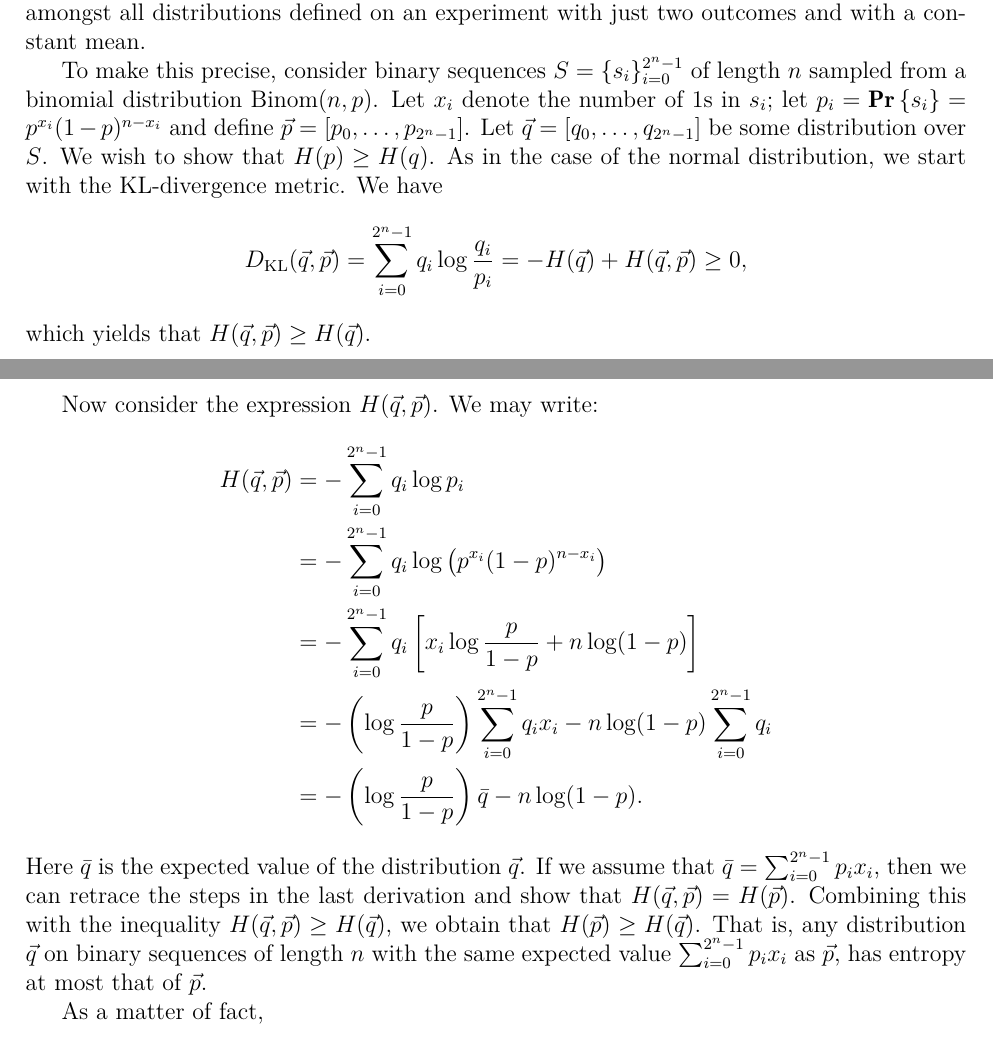
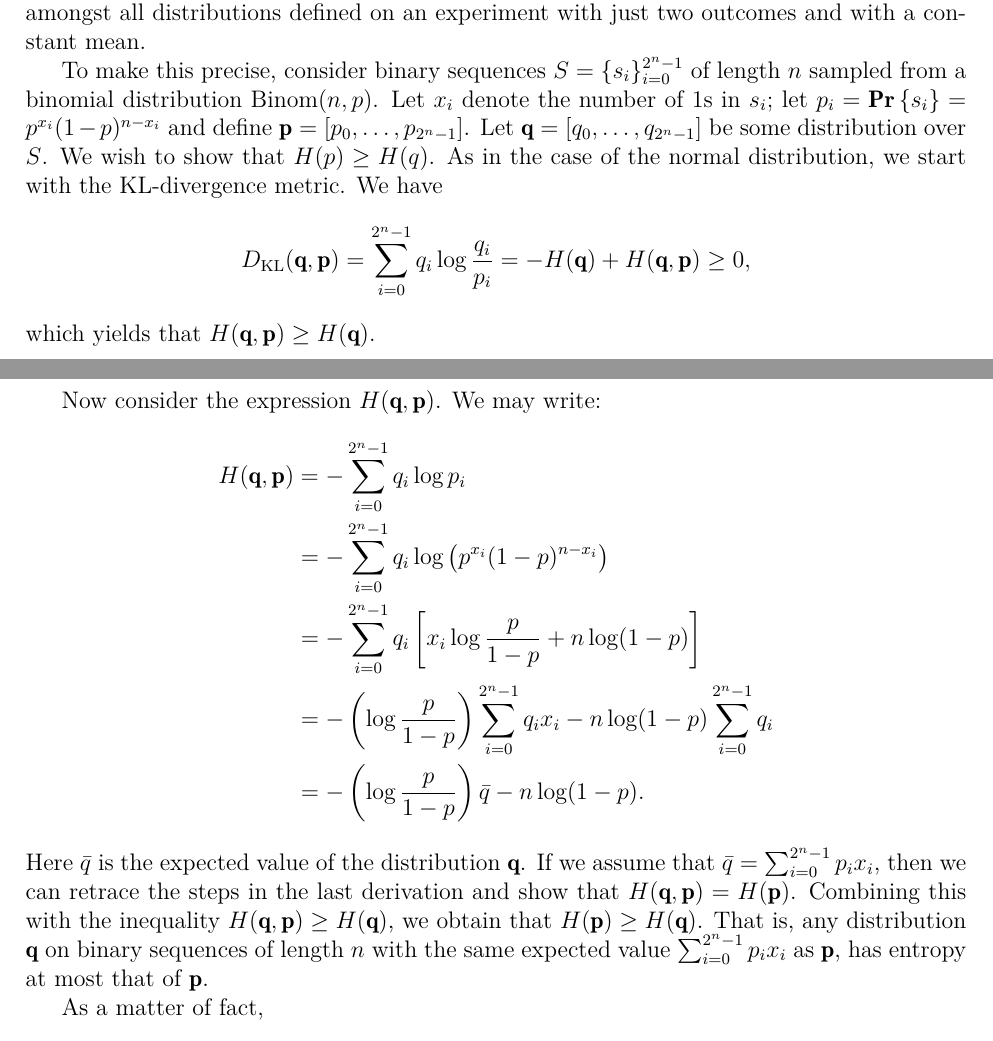
Before and after one commit to somnath1077/statistical_rethinking, a LaTeX document (notes_ex/stat_rethink.tex, which reads notes_ex/ch10.tex): two parts of pages 6 and 7 of 7, joined at a grey line, cut so that both start at the same text. Compiled offline with XeLaTeX.

Commit message:
changed defb of vec

```diff
--- a/notes_ex/ch10.tex
+++ b/notes_ex/ch10.tex
@@ -56,29 +56,29 @@ all distributions defined on an experiment with just two outcomes and with a con
 To make this precise, consider binary sequences $S = \{ s_i \}_{i = 0}^{2^n - 1}$
 of length~$n$ sampled from a binomial distribution $\Binom(n, p)$. Let $x_i$ denote
 the number of $1$s in~$s_i$; let $p_i = \Prone{s_i} = p^{x_i} (1 - p)^{n - x_i}$ and define
-$\vec{p} = [p_0, \ldots, p_{2^n - 1}]$. Let $\vec{q} = [q_0, \ldots, q_{2^n - 1}]$ be some
+$\vect{p} = [p_0, \ldots, p_{2^n - 1}]$. Let $\vect{q} = [q_0, \ldots, q_{2^n - 1}]$ be some
 distribution over $S$. We wish to show that $H(p) \geq H(q)$. As in the case of the
 normal distribution, we start with the KL-divergence metric. We have
 \[
-    \kl (\vec{q}, \vec{p}) = \sum_{i = 0}^{2^n - 1} q_i \log \frac{q_i}{p_i}
-        = - H(\vec{q}) + H(\vec{q}, \vec{p}) \geq 0,
+    \kl (\vect{q}, \vect{p}) = \sum_{i = 0}^{2^n - 1} q_i \log \frac{q_i}{p_i}
+        = - H(\vect{q}) + H(\vect{q}, \vect{p}) \geq 0,
 \]
-which yields that $H(\vec{q}, \vec{p}) \geq H(\vec{q})$.
+which yields that $H(\vect{q}, \vect{p}) \geq H(\vect{q})$.
 
-Now consider the expression $H(\vec{q}, \vec{p})$. We may write:
+Now consider the expression $H(\vect{q}, \vect{p})$. We may write:
 \begin{align*}
-    H(\vec{q}, \vec{p}) & = - \sum_{i = 0}^{2^n - 1} q_i \log p_i \\
+    H(\vect{q}, \vect{p}) & = - \sum_{i = 0}^{2^n - 1} q_i \log p_i \\
         & = - \sum_{i = 0}^{2^n - 1} q_i \log \left ( p^{x_i} (1 - p)^{n - x_i} \right ) \\
         & = - \sum_{i = 0}^{2^n - 1} q_i \left [ x_i \log \frac{p}{1 - p} + n \log (1 - p) \right ] \\
         & = - \left ( \log \frac{p}{1 - p} \right ) \sum_{i = 0}^{2^n - 1} q_i x_i - n \log (1 - p) \sum_{i = 0}^{2^n - 1} q_i \\
         & = - \left ( \log \frac{p}{1 - p} \right ) \bar{q} - n \log (1 - p).
 \end{align*}
-Here $\bar{q}$ is the expected value of the distribution $\vec{q}$. If we assume that
+Here $\bar{q}$ is the expected value of the distribution $\vect{q}$. If we assume that
 $\bar{q} = \sum_{i = 0}^{2^n - 1} p_i x_i$, then we can retrace
-the steps in the last derivation and show that $H(\vec{q}, \vec{p}) = H(\vec{p})$. Combining this with the
-inequality $H(\vec{q}, \vec{p}) \geq H(\vec{q})$, we obtain that $H(\vec{p}) \geq H(\vec{q})$. That is, any
-distribution $\vec{q}$ on binary sequences of length~$n$ with the same expected value $\sum_{i = 0}^{2^n - 1} p_i x_i$
-as $\vec{p}$, has entropy at most that of $\vec{p}$.
+the steps in the last derivation and show that $H(\vect{q}, \vect{p}) = H(\vect{p})$. Combining this with the
+inequality $H(\vect{q}, \vect{p}) \geq H(\vect{q})$, we obtain that $H(\vect{p}) \geq H(\vect{q})$. That is, any
+distribution $\vect{q}$ on binary sequences of length~$n$ with the same expected value $\sum_{i = 0}^{2^n - 1} p_i x_i$
+as $\vect{p}$, has entropy at most that of $\vect{p}$.
 
 As a matter of fact,
 \begin{align*}
```
Also changed, not shown: notes_ex/stat_rethink.pdf.
